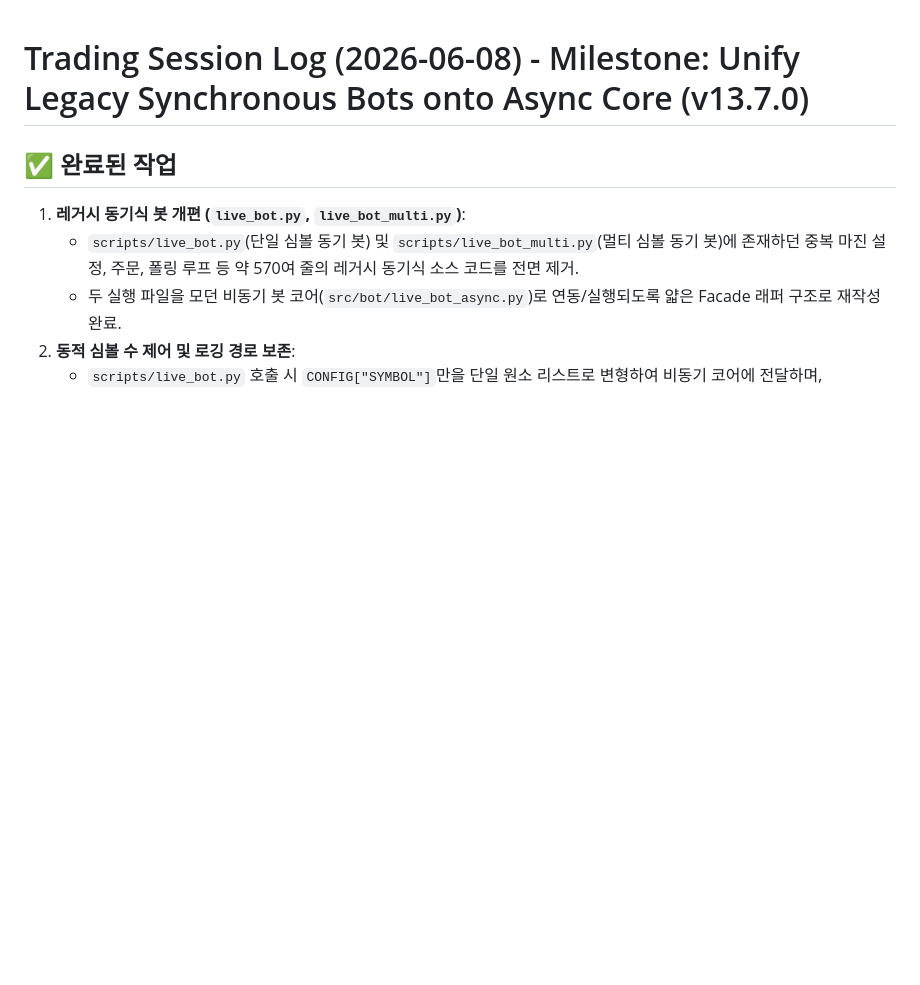
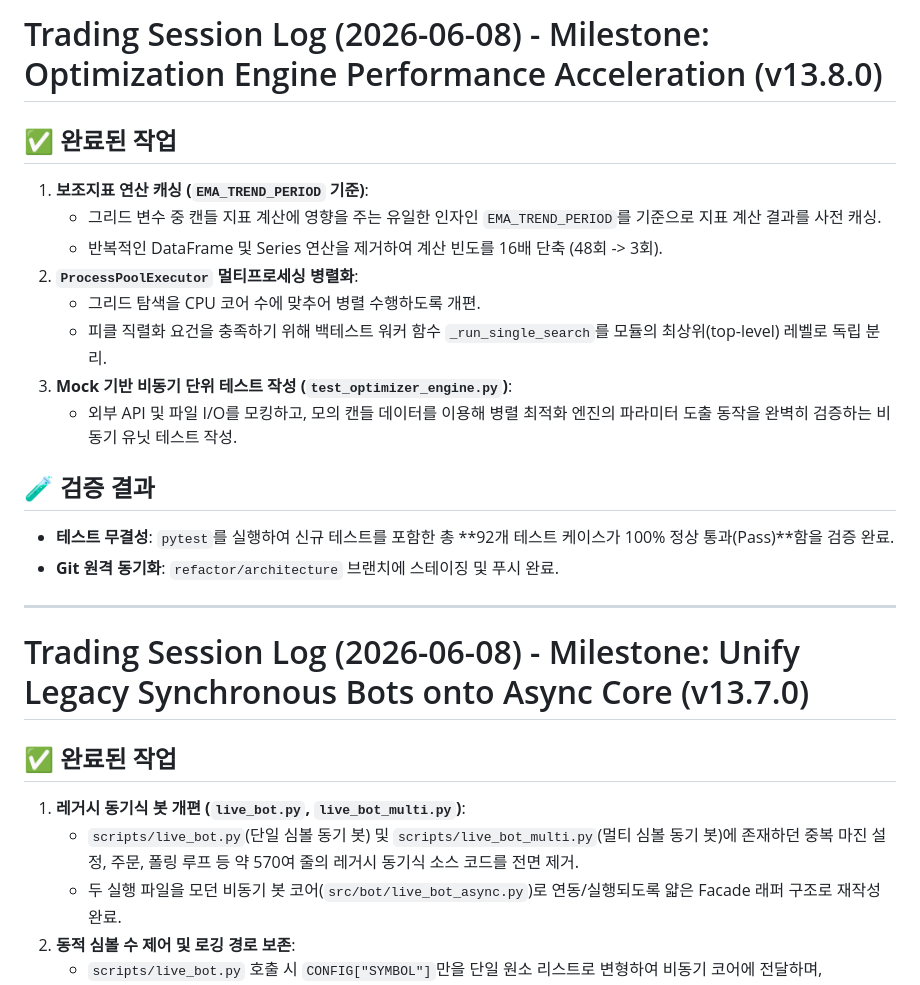
Before and after one commit to mudzizi/trend-crusher, a Markdown page: SESSION_LOG.md, the part around the change. Drawn GitHub-style; blank space fills up the shorter version.

Commit message:
docs: update CHANGELOG.md and SESSION_LOG.md for Phase 5

```diff
--- a/SESSION_LOG.md
+++ b/SESSION_LOG.md
@@ -1,3 +1,21 @@
+# Trading Session Log (2026-06-08) - Milestone: Optimization Engine Performance Acceleration (v13.8.0)
+
+## ✅ 완료된 작업
+1. **보조지표 연산 캐싱 (`EMA_TREND_PERIOD` 기준)**:
+   - 그리드 변수 중 캔들 지표 계산에 영향을 주는 유일한 인자인 `EMA_TREND_PERIOD`를 기준으로 지표 계산 결과를 사전 캐싱.
+   - 반복적인 DataFrame 및 Series 연산을 제거하여 계산 빈도를 16배 단축 (48회 -> 3회).
+2. **`ProcessPoolExecutor` 멀티프로세싱 병렬화**:
+   - 그리드 탐색을 CPU 코어 수에 맞추어 병렬 수행하도록 개편.
+   - 피클 직렬화 요건을 충족하기 위해 백테스트 워커 함수 `_run_single_search`를 모듈의 최상위(top-level) 레벨로 독립 분리.
+3. **Mock 기반 비동기 단위 테스트 작성 (`test_optimizer_engine.py`)**:
+   - 외부 API 및 파일 I/O를 모킹하고, 모의 캔들 데이터를 이용해 병렬 최적화 엔진의 파라미터 도출 동작을 완벽히 검증하는 비동기 유닛 테스트 작성.
+
+## 🧪 검증 결과
+- **테스트 무결성**: `pytest`를 실행하여 신규 테스트를 포함한 총 **92개 테스트 케이스가 100% 정상 통과(Pass)**함을 검증 완료.
+- **Git 원격 동기화**: `refactor/architecture` 브랜치에 스테이징 및 푸시 완료.
+
+---
+
 # Trading Session Log (2026-06-08) - Milestone: Unify Legacy Synchronous Bots onto Async Core (v13.7.0)
 
 ## ✅ 완료된 작업
```
Also changed, not shown: CHANGELOG.md (+6 -0 lines).
